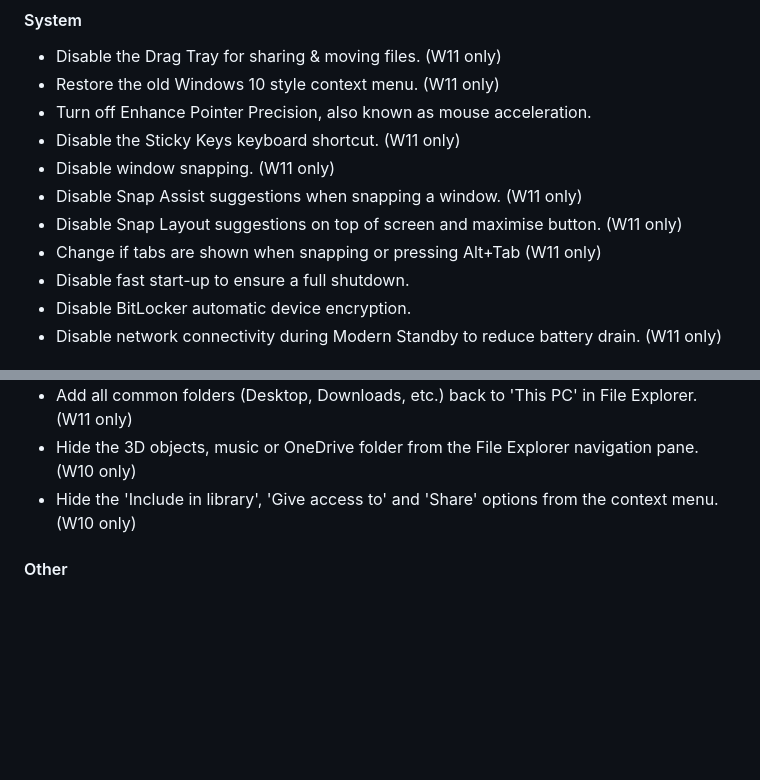
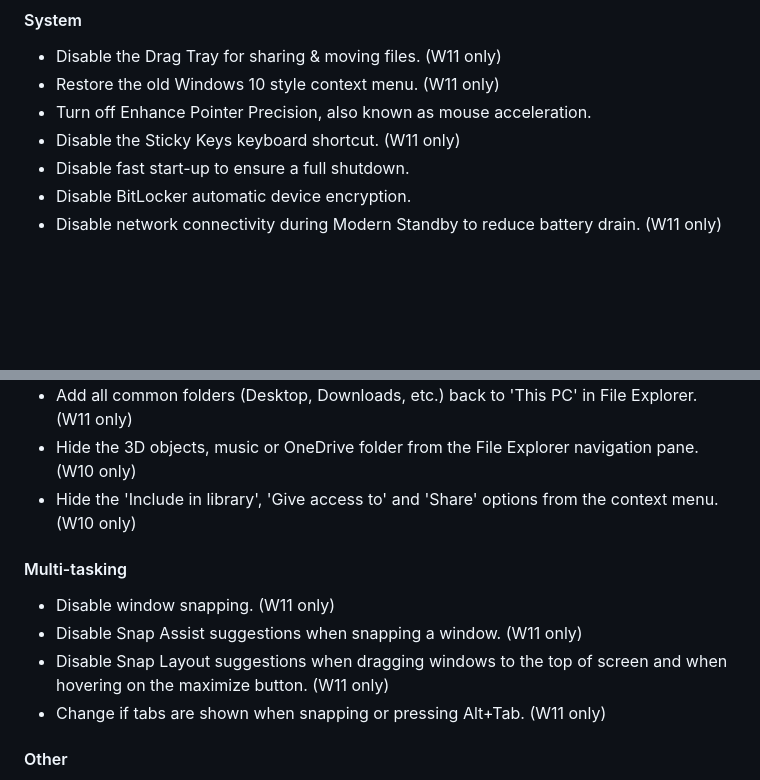
Before and after one commit to Raphire/Win11Debloat, a Markdown page: README.md, 2 parts joined by grey strips. GitHub-like rendering; blank space fills up the shorter version.

```diff
--- a/README.md
+++ b/README.md
@@ -107,10 +107,6 @@ Below is an overview of the key features and functionality offered by Win11Deblo
 - Restore the old Windows 10 style context menu. (W11 only)
 - Turn off Enhance Pointer Precision, also known as mouse acceleration.
 - Disable the Sticky Keys keyboard shortcut. (W11 only)
-- Disable window snapping. (W11 only)
-- Disable Snap Assist suggestions when snapping a window. (W11 only)
-- Disable Snap Layout suggestions on top of screen and maximise button. (W11 only)
-- Change if tabs are shown when snapping or pressing Alt+Tab (W11 only)
 - Disable fast start-up to ensure a full shutdown.
 - Disable BitLocker automatic device encryption.
 - Disable network connectivity during Modern Standby to reduce battery drain. (W11 only)
@@ -157,6 +153,13 @@ Below is an overview of the key features and functionality offered by Win11Deblo
 - Hide the 3D objects, music or OneDrive folder from the File Explorer navigation pane. (W10 only)
 - Hide the 'Include in library', 'Give access to' and 'Share' options from the context menu. (W10 only)
 
+#### Multi-tasking
+
+- Disable window snapping. (W11 only)
+- Disable Snap Assist suggestions when snapping a window. (W11 only)
+- Disable Snap Layout suggestions when dragging windows to the top of screen and when hovering on the maximize button. (W11 only)
+- Change if tabs are shown when snapping or pressing Alt+Tab. (W11 only)
+
 #### Other
 
 - Disable Xbox Game Bar integration & game/screen recording. This also disables `ms-gamingoverlay`/`ms-gamebar` popups if you uninstall the Xbox Game Bar.
```
